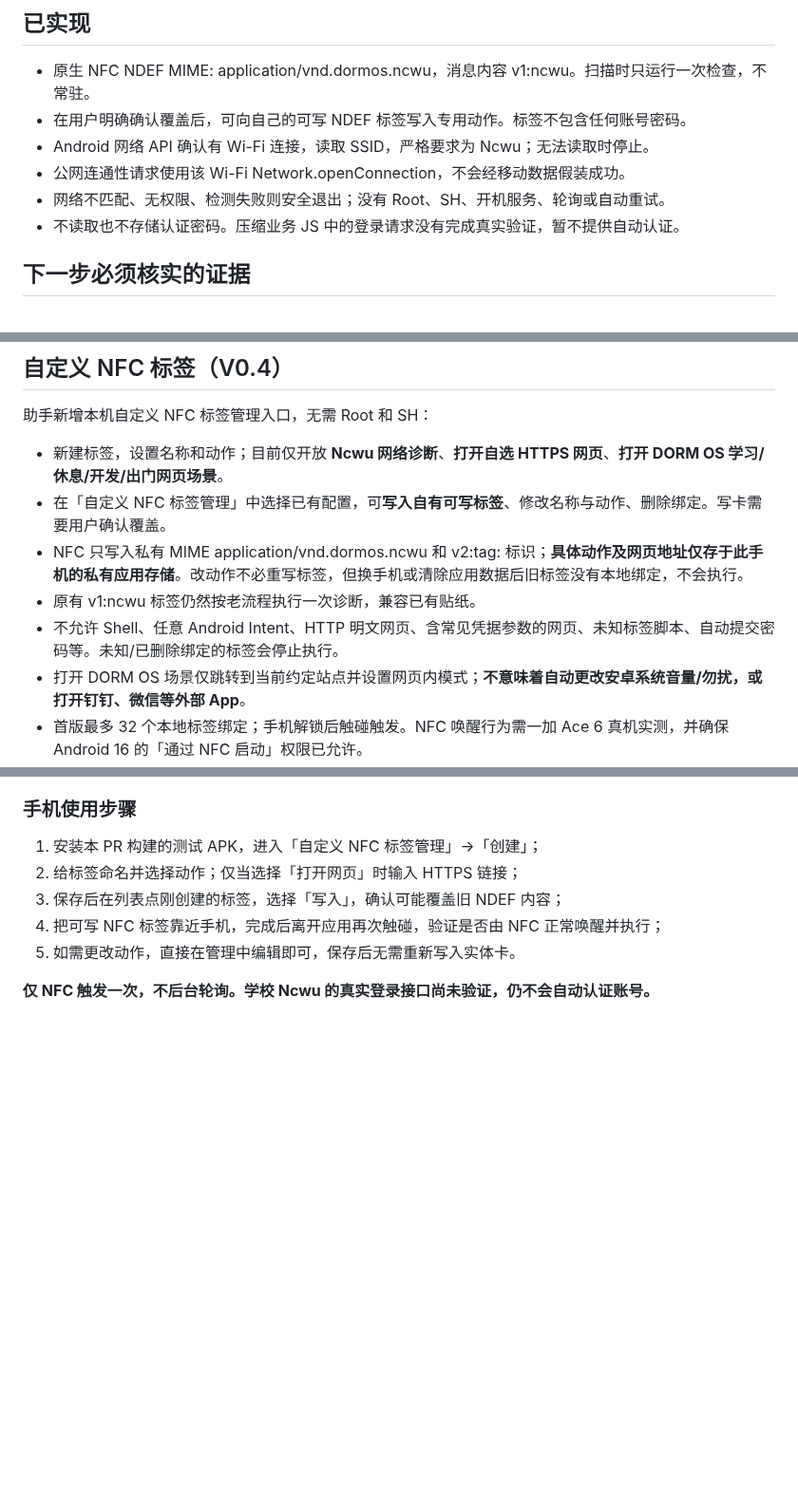
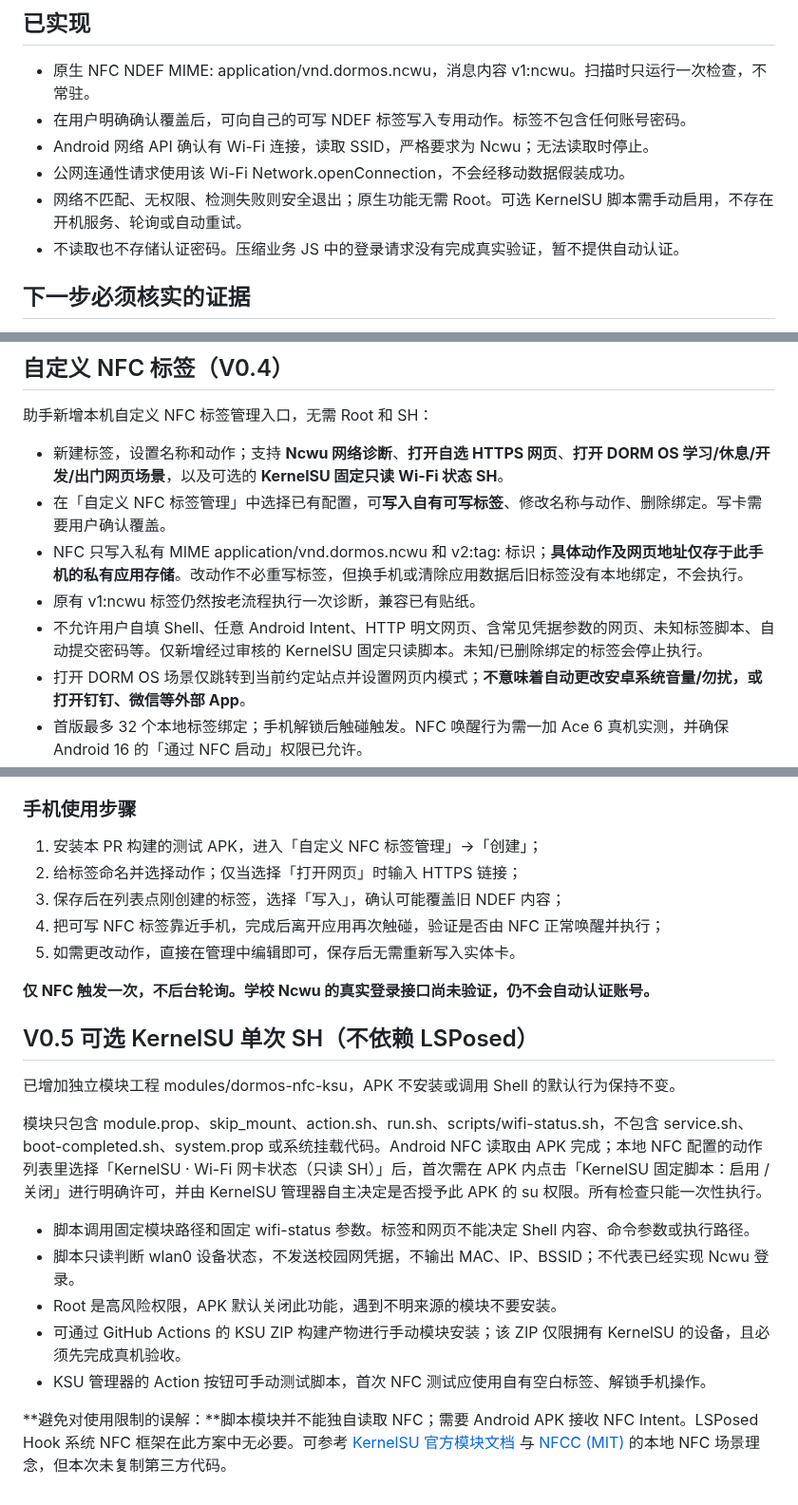
Before and after one commit to 07xh/dorm-os, a Markdown page: android/nfc-helper/README.md, 3 parts joined by grey strips. Shown at 95% size. GitHub-like rendering; blank space fills up the shorter version.

Commit message:
docs(nfc): explain optional KSU shell bridge and power boundaries

```diff
--- a/android/nfc-helper/README.md
+++ b/android/nfc-helper/README.md
@@ -8,7 +8,7 @@
 - 在用户明确确认覆盖后，可向自己的可写 NDEF 标签写入专用动作。标签不包含任何账号密码。
 - Android 网络 API 确认有 Wi-Fi 连接，读取 SSID，严格要求为 Ncwu；无法读取时停止。
 - 公网连通性请求使用该 Wi-Fi Network.openConnection，不会经移动数据假装成功。
-- 网络不匹配、无权限、检测失败则安全退出；没有 Root、SH、开机服务、轮询或自动重试。
+- 网络不匹配、无权限、检测失败则安全退出；原生功能无需 Root。可选 KernelSU 脚本需手动启用，不存在开机服务、轮询或自动重试。
 - 不读取也不存储认证密码。压缩业务 JS 中的登录请求没有完成真实验证，暂不提供自动认证。
 
 ## 下一步必须核实的证据
@@ -62,11 +62,11 @@
 
 助手新增本机自定义 NFC 标签管理入口，无需 Root 和 SH：
 
-- 新建标签，设置名称和动作；目前仅开放 **Ncwu 网络诊断**、**打开自选 HTTPS 网页**、**打开 DORM OS 学习/休息/开发/出门网页场景**。
+- 新建标签，设置名称和动作；支持 **Ncwu 网络诊断**、**打开自选 HTTPS 网页**、**打开 DORM OS 学习/休息/开发/出门网页场景**，以及可选的 **KernelSU 固定只读 Wi-Fi 状态 SH**。
 - 在「自定义 NFC 标签管理」中选择已有配置，可**写入自有可写标签**、修改名称与动作、删除绑定。写卡需要用户确认覆盖。
 - NFC 只写入私有 MIME application/vnd.dormos.ncwu 和 v2:tag:<UUID> 标识；**具体动作及网页地址仅存于此手机的私有应用存储**。改动作不必重写标签，但换手机或清除应用数据后旧标签没有本地绑定，不会执行。
 - 原有 v1:ncwu 标签仍然按老流程执行一次诊断，兼容已有贴纸。
-- 不允许 Shell、任意 Android Intent、HTTP 明文网页、含常见凭据参数的网页、未知标签脚本、自动提交密码等。未知/已删除绑定的标签会停止执行。
+- 不允许用户自填 Shell、任意 Android Intent、HTTP 明文网页、含常见凭据参数的网页、未知标签脚本、自动提交密码等。仅新增经过审核的 KernelSU 固定只读脚本。未知/已删除绑定的标签会停止执行。
 - 打开 DORM OS 场景仅跳转到当前约定站点并设置网页内模式；**不意味着自动更改安卓系统音量/勿扰，或打开钉钉、微信等外部 App**。
 - 首版最多 32 个本地标签绑定；手机解锁后触碰触发。NFC 唤醒行为需一加 Ace 6 真机实测，并确保 Android 16 的「通过 NFC 启动」权限已允许。
 
@@ -79,3 +79,18 @@
 5. 如需更改动作，直接在管理中编辑即可，保存后无需重新写入实体卡。
 
 **仅 NFC 触发一次，不后台轮询。学校 Ncwu 的真实登录接口尚未验证，仍不会自动认证账号。**
+
+
+## V0.5 可选 KernelSU 单次 SH（不依赖 LSPosed）
+
+已增加独立模块工程 modules/dormos-nfc-ksu，APK 不安装或调用 Shell 的默认行为保持不变。
+
+模块只包含 module.prop、skip_mount、action.sh、run.sh、scripts/wifi-status.sh，不包含 service.sh、boot-completed.sh、system.prop 或系统挂载代码。Android NFC 读取由 APK 完成；本地 NFC 配置的动作列表里选择「KernelSU · Wi-Fi 网卡状态（只读 SH）」后，首次需在 APK 内点击「KernelSU 固定脚本：启用 / 关闭」进行明确许可，并由 KernelSU 管理器自主决定是否授予此 APK 的 su 权限。所有检查只能一次性执行。
+
+- 脚本调用固定模块路径和固定 wifi-status 参数。标签和网页不能决定 Shell 内容、命令参数或执行路径。
+- 脚本只读判断 wlan0 设备状态，不发送校园网凭据，不输出 MAC、IP、BSSID；不代表已经实现 Ncwu 登录。
+- Root 是高风险权限，APK 默认关闭此功能，遇到不明来源的模块不要安装。
+- 可通过 GitHub Actions 的 KSU ZIP 构建产物进行手动模块安装；该 ZIP 仅限拥有 KernelSU 的设备，且必须先完成真机验收。
+- KSU 管理器的 Action 按钮可手动测试脚本，首次 NFC 测试应使用自有空白标签、解锁手机操作。
+
+**避免对使用限制的误解：**脚本模块并不能独自读取 NFC；需要 Android APK 接收 NFC Intent。LSPosed Hook 系统 NFC 框架在此方案中无必要。可参考 [KernelSU 官方模块文档](https://kernelsu.org/guide/module.html) 与 [NFCC (MIT)](https://github.com/PATILYASHH/nfcc) 的本地 NFC 场景理念，但本次未复制第三方代码。
```
